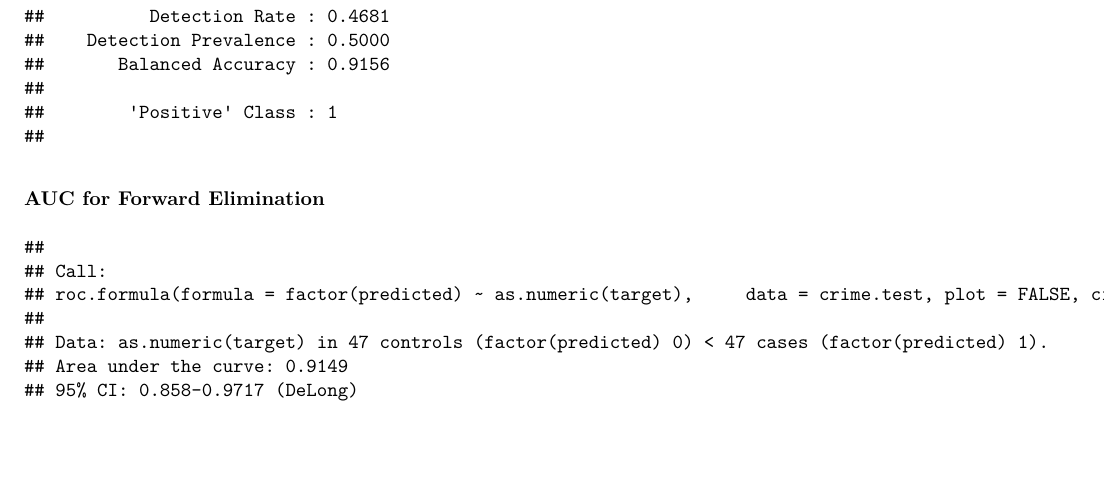
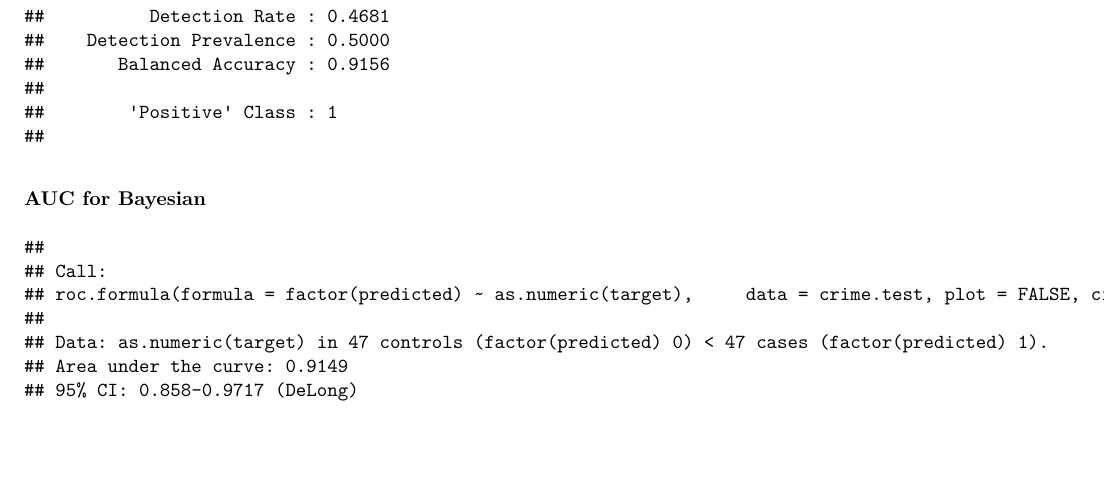
Before and after one commit to Nguyver/DATA621, an R Markdown document (HW3/CT4-HW3.Rmd): part of page 23 of 30, cut so that both start at the same text. The pictures show the output file HW3/CT4-HW3.pdf that the author committed with the source.

Commit message:
Minor Correction
Minor Correction

````diff
--- a/HW3/CT4-HW3.Rmd
+++ b/HW3/CT4-HW3.Rmd
@@ -512,7 +512,7 @@ cnfMtx <- confusionMatrix(crime.test$predicted, crime.test$target, positive = "1
 ```
 
 
-### AUC for Forward Elimination
+### AUC for Bayesian
 
 ```{r}
 (roc <- roc(factor(predicted)~as.numeric(target),data=crime.test, plot=FALSE, ci=TRUE))
````
Also changed, not shown: HW3/CT4-HW3.pdf.
